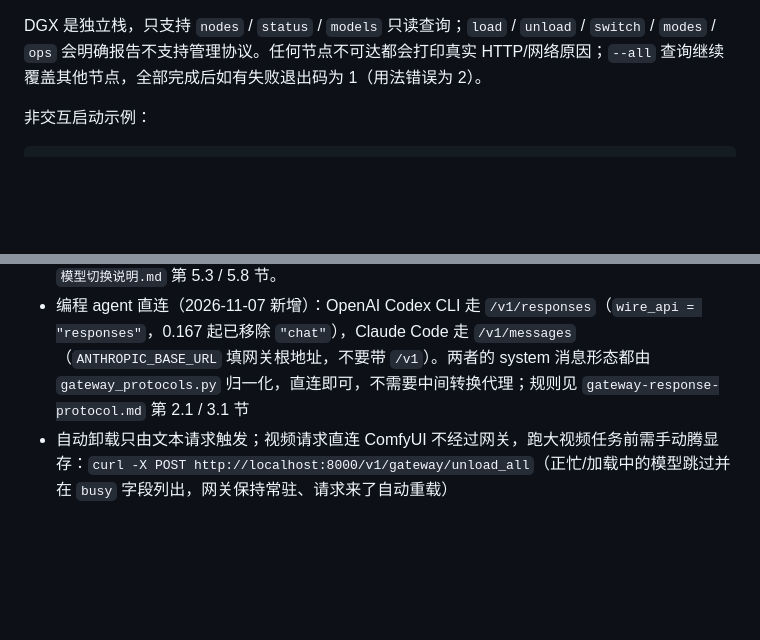
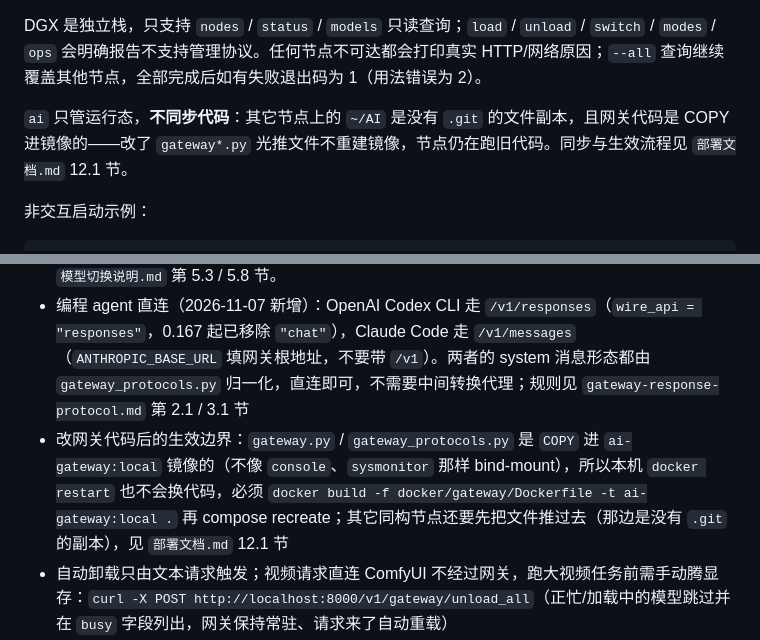
Before and after one commit to DrDragonIsMe/create-big-model-for-pro6000, a Markdown page: README.md, 2 parts joined by grey strips. Rendered like a GitHub page; blank space fills up the shorter version.

````diff
--- a/README.md
+++ b/README.md
@@ -61,6 +61,8 @@ python3 sysmonitor/sysmon_web.py        # 实时监控 Web 版：浏览器看板
 `load` 默认同步等待就绪，`--async` 返回 `request_id`；`ops --watch` 默认最多等待 900 秒。`--gpus` / `--mode` / `--replicas` 只透传给网关，布局校验、显存调度和繁忙保护仍由网关执行。`--timeout` 控制单次 HTTP 超时，`ops` 另有 `--watch-timeout` 与 `--interval`。
 
 DGX 是独立栈，只支持 `nodes` / `status` / `models` 只读查询；`load` / `unload` / `switch` / `modes` / `ops` 会明确报告不支持管理协议。任何节点不可达都会打印真实 HTTP/网络原因；`--all` 查询继续覆盖其他节点，全部完成后如有失败退出码为 1（用法错误为 2）。
+
+`ai` 只管运行态，**不同步代码**：其它节点上的 `~/AI` 是没有 `.git` 的文件副本，且网关代码是 COPY 进镜像的——改了 `gateway*.py` 光推文件不重建镜像，节点仍在跑旧代码。同步与生效流程见 `部署文档.md` 12.1 节。
 
 非交互启动示例：
 ```bash
@@ -198,6 +200,7 @@ YaRN 通过 `gw.extra_args`（`--hf-overrides`）+ `gw.env`（`VLLM_ALLOW_LONG_M
 - 多模型放置策略：装得下就并存（每卡按已加载模型的 util 预算扣减，为其保留 KV cache 空间）；任何卡都装不下才卸最久未用的空闲模型；正忙的模型绝不驱逐，直接返回 503 让客户端稍后重试
 - 客户端 agent 细粒度协商（2026-10-20 新增）：首次连接先 `GET /v1/gateway/capabilities` 学习能力与协议 → `GET /v1/gateway/gpus` 查 GPU 数量与占用 → `POST /v1/gateway/load {"model":...,"gpus":[0],"wait":false}` 指定 GPU 异步加载 → 轮询 `GET /v1/gateway/ops/{id}` 拿加载/切换状态（`transitions[]`）。推理请求也可带 `X-Gateway-Load-Async:1`（+可选 `X-Gateway-GPUs:0`）免预加载、202 异步协商。2026-10-26 起再加一步**布局协商**：`GET /v1/gateway/modes` 查每个模型的摆放模式（dual/tp/replica/pool/auto）、现行布局与 ctx 上限，`load` 带 `"mode":"…"` 或 `"replicas":N` 当场切摆放（可加推理头 `X-Gateway-Mode`）；网关对 models.json 只读，新 ctx 持久化按目录给的 `host_command` 在宿主执行。详见 `模型切换说明.md` 第 5.3 / 5.8 节。
 - 编程 agent 直连（2026-11-07 新增）：OpenAI Codex CLI 走 `/v1/responses`（`wire_api = "responses"`，0.167 起已移除 `"chat"`），Claude Code 走 `/v1/messages`（`ANTHROPIC_BASE_URL` 填网关根地址，不要带 `/v1`）。两者的 system 消息形态都由 `gateway_protocols.py` 归一化，直连即可，不需要中间转换代理；规则见 `gateway-response-protocol.md` 第 2.1 / 3.1 节
+- 改网关代码后的生效边界：`gateway.py` / `gateway_protocols.py` 是 `COPY` 进 `ai-gateway:local` 镜像的（不像 `console`、`sysmonitor` 那样 bind-mount），所以本机 `docker restart` 也不会换代码，必须 `docker build -f docker/gateway/Dockerfile -t ai-gateway:local .` 再 compose recreate；其它同构节点还要先把文件推过去（那边是没有 `.git` 的副本），见 `部署文档.md` 12.1 节
 - 自动卸载只由文本请求触发；视频请求直连 ComfyUI 不经过网关，跑大视频任务前需手动腾显存：`curl -X POST http://localhost:8000/v1/gateway/unload_all`（正忙/加载中的模型跳过并在 `busy` 字段列出，网关保持常驻、请求来了自动重载）
 - 详细设计见方案文档（plans/miles-morales-siryn-batgirl.md）
 
````
Also changed, not shown: 模型切换说明.md (+2 -0 lines), 部署文档.md (+40 -0 lines).
